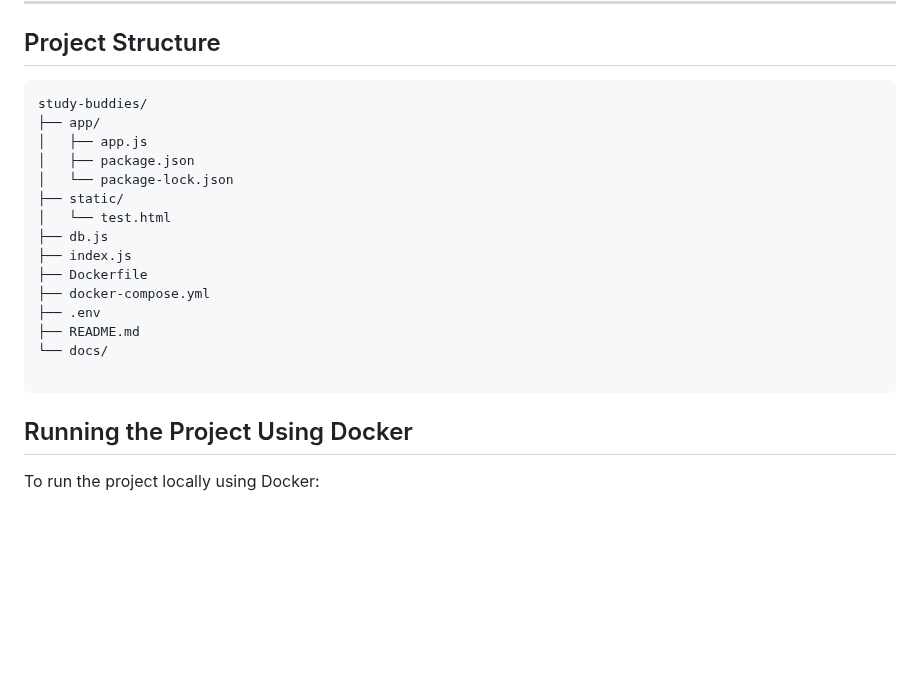
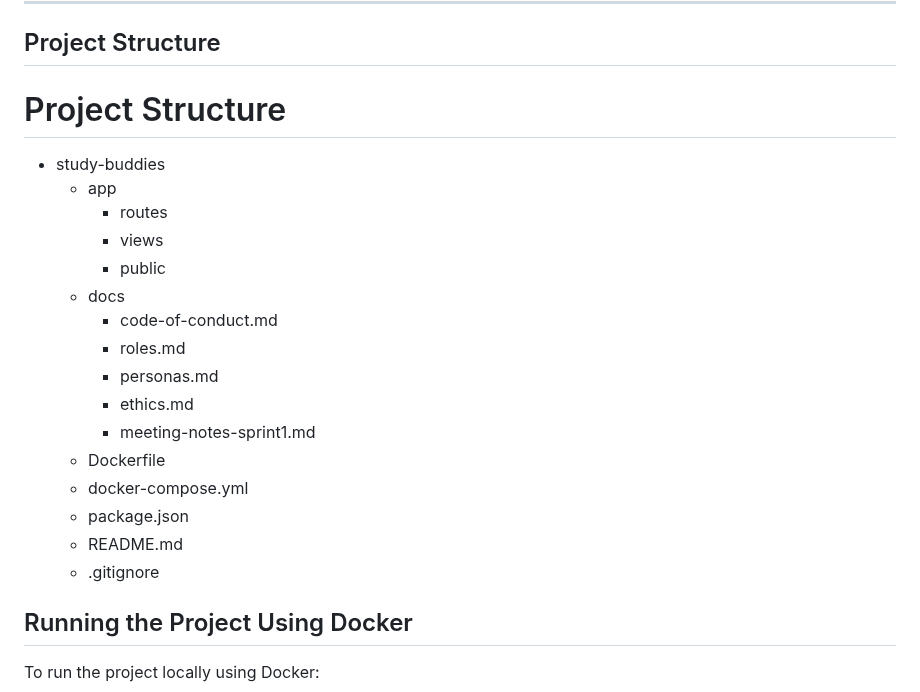
Before and after one commit to kiranbhusalusha-bit/study-buddies, a Markdown page: README.md, the part around the change. Rendered like a GitHub page; blank space fills up the shorter version.

````diff
--- a/README.md
+++ b/README.md
@@ -63,23 +63,24 @@ Instead of developing features, Sprint 1 prioritizes on planning,setup and docum
 
 ## Project Structure
 
-```text
-study-buddies/
-├── app/
-│   ├── app.js
-│   ├── package.json
-│   └── package-lock.json
-├── static/
-│   └── test.html
-├── db.js
-├── index.js
-├── Dockerfile
-├── docker-compose.yml
-├── .env
-├── README.md
-└── docs/
+# Project Structure
 
-```
+- study-buddies
+  - app
+    - routes
+    - views
+    - public
+  - docs
+    - code-of-conduct.md
+    - roles.md
+    - personas.md
+    - ethics.md
+    - meeting-notes-sprint1.md
+  - Dockerfile
+  - docker-compose.yml
+  - package.json
+  - README.md
+  - .gitignore
 
 ## Running the Project Using Docker
 
````
